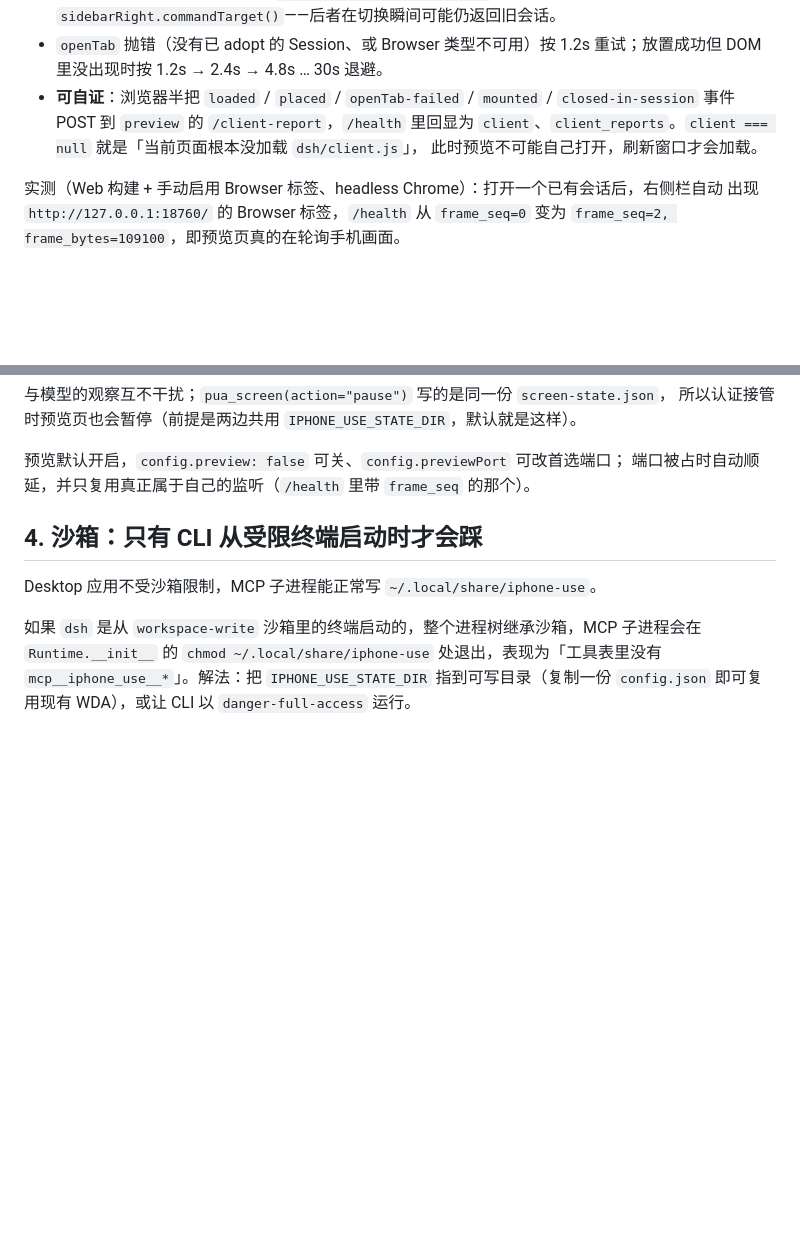
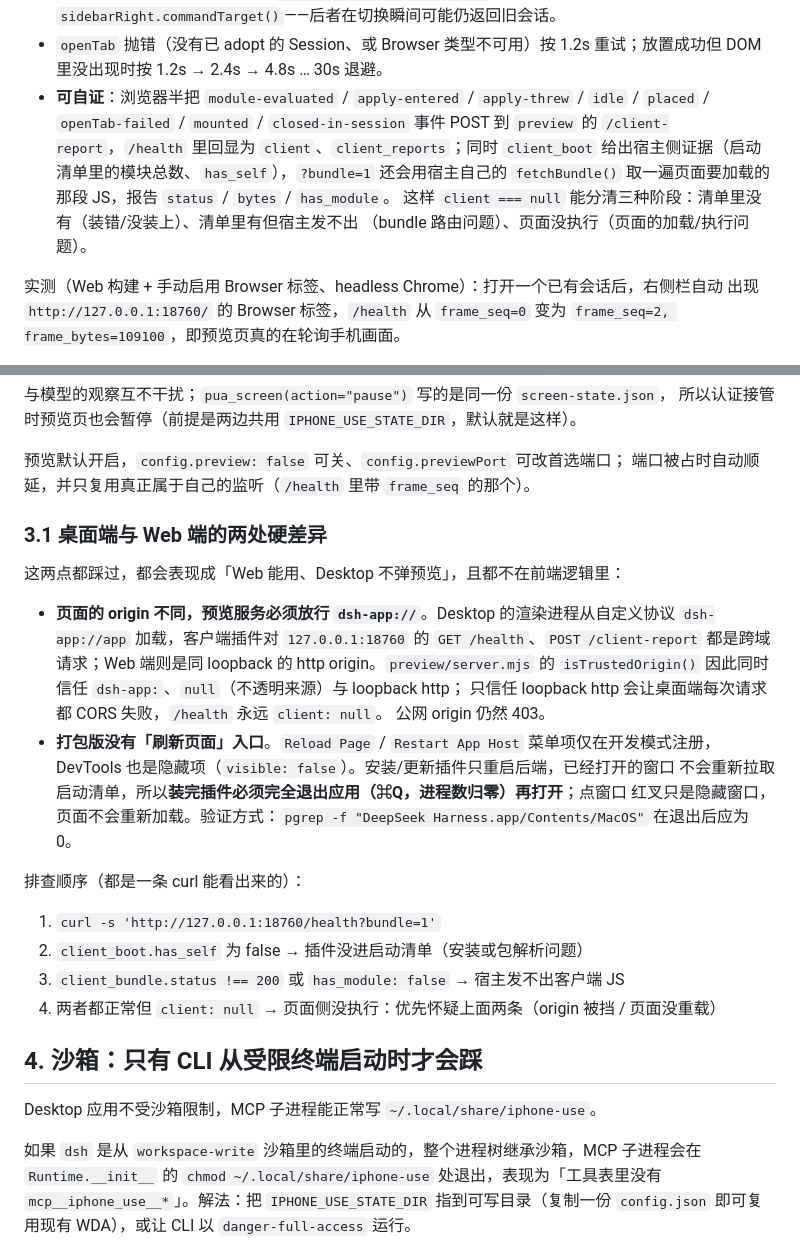
Before and after one commit to dday55/dsh-iphone-use, a Markdown page: dsh/HARNESS.md, 2 parts joined by grey strips. GitHub-like rendering; blank space fills up the shorter version.

Commit message:
docs: record why the preview silently fails only on Desktop
Two Desktop-only facts cost a long debugging session and neither was written
down: the renderer's origin is dsh-app://app, so the preview server must trust
that scheme or every client request dies as CORS; and the packaged app has no
reload entry, so a plugin install only restarts the backend and the open window
keeps its old boot manifest until the app is fully quit. Document both, plus the
health?bundle=1 triage order, and refresh the self-evidence bullet that still
claimed a window refresh was enough.

```diff
--- a/dsh/HARNESS.md
+++ b/dsh/HARNESS.md
@@ -89,10 +89,13 @@ Web 构建下客户端插件会自动探测并打开右侧栏标签（`dsh/clien
   `sidebarRight.commandTarget()`——后者在切换瞬间可能仍返回旧会话。
 - `openTab` 抛错（没有已 adopt 的 Session、或 Browser 类型不可用）按 1.2s 重试；放置成功但
   DOM 里没出现时按 1.2s → 2.4s → 4.8s … 30s 退避。
-- **可自证**：浏览器半把 `loaded` / `placed` / `openTab-failed` / `mounted` /
-  `closed-in-session` 事件 POST 到 `preview` 的 `/client-report`，`/health` 里回显为
-  `client`、`client_reports`。`client === null` 就是「当前页面根本没加载 `dsh/client.js`」，
-  此时预览不可能自己打开，刷新窗口才会加载。
+- **可自证**：浏览器半把 `module-evaluated` / `apply-entered` / `apply-threw` / `idle` /
+  `placed` / `openTab-failed` / `mounted` / `closed-in-session` 事件 POST 到 `preview` 的
+  `/client-report`，`/health` 里回显为 `client`、`client_reports`；同时 `client_boot`
+  给出宿主侧证据（启动清单里的模块总数、`has_self`），`?bundle=1` 还会用宿主自己的
+  `fetchBundle()` 取一遍页面要加载的那段 JS，报告 `status` / `bytes` / `has_module`。
+  这样 `client === null` 能分清三种阶段：清单里没有（装错/没装上）、清单里有但宿主发不出
+  （bundle 路由问题）、页面没执行（页面的加载/执行问题）。
 
 实测（Web 构建 + 手动启用 Browser 标签、headless Chrome）：打开一个已有会话后，右侧栏自动
 出现 `http://127.0.0.1:18760/` 的 Browser 标签，`/health` 从 `frame_seq=0` 变为
@@ -114,6 +117,29 @@ Codex 的预览是一个 MCP App：`assets/phone-screen.html` 用 postMessage
 
 预览默认开启，`config.preview: false` 可关、`config.previewPort` 可改首选端口；
 端口被占时自动顺延，并只复用真正属于自己的监听（`/health` 里带 `frame_seq` 的那个）。
+
+### 3.1 桌面端与 Web 端的两处硬差异
+
+这两点都踩过，都会表现成「Web 能用、Desktop 不弹预览」，且都不在前端逻辑里：
+
+- **页面的 origin 不同，预览服务必须放行 `dsh-app://`**。Desktop 的渲染进程从自定义协议
+  `dsh-app://app` 加载，客户端插件对 `127.0.0.1:18760` 的 `GET /health`、`POST /client-report`
+  都是跨域请求；Web 端则是同 loopback 的 http origin。`preview/server.mjs` 的
+  `isTrustedOrigin()` 因此同时信任 `dsh-app:`、`null`（不透明来源）与 loopback http；
+  只信任 loopback http 会让桌面端每次请求都 CORS 失败，`/health` 永远 `client: null`。
+  公网 origin 仍然 403。
+- **打包版没有「刷新页面」入口**。`Reload Page` / `Restart App Host` 菜单项仅在开发模式注册，
+  DevTools 也是隐藏项（`visible: false`）。安装/更新插件只重启后端，已经打开的窗口
+  不会重新拉取启动清单，所以**装完插件必须完全退出应用（⌘Q，进程数归零）再打开**；点窗口
+  红叉只是隐藏窗口，页面不会重新加载。验证方式：`pgrep -f "DeepSeek Harness.app/Contents/MacOS"`
+  在退出后应为 0。
+
+排查顺序（都是一条 curl 能看出来的）：
+
+1. `curl -s 'http://127.0.0.1:18760/health?bundle=1'`
+2. `client_boot.has_self` 为 false → 插件没进启动清单（安装或包解析问题）
+3. `client_bundle.status !== 200` 或 `has_module: false` → 宿主发不出客户端 JS
+4. 两者都正常但 `client: null` → 页面侧没执行：优先怀疑上面两条（origin 被挡 / 页面没重载）
 
 ## 4. 沙箱：只有 CLI 从受限终端启动时才会踩
 
```
Also changed, not shown: README.md (+1 -0 lines).
